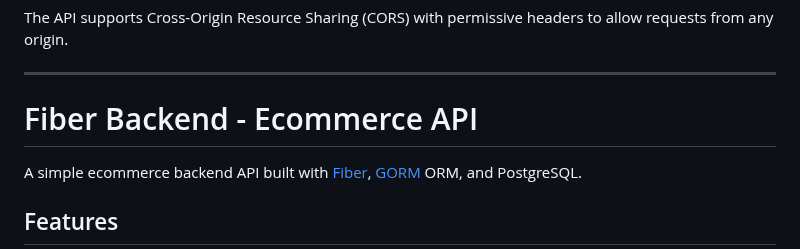
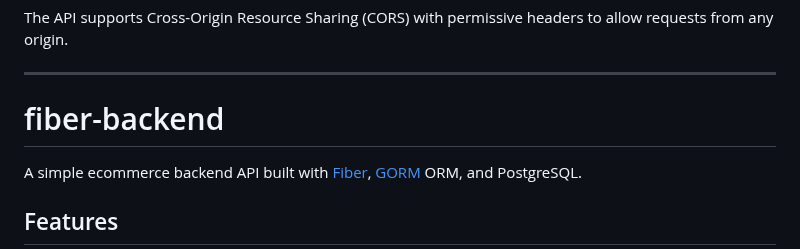
Before and after one commit to San2021331091/Smart-Cart-Backend, a Markdown page: README.md, the part around the change. Rendered like a GitHub page.

```diff
--- a/README.md
+++ b/README.md
@@ -233,7 +233,7 @@ The API supports Cross-Origin Resource Sharing (CORS) with permissive headers to
 ---
 
 
-# Fiber Backend - Ecommerce API
+# fiber-backend
 
 A simple ecommerce backend API built with [Fiber](https://gofiber.io/), [GORM](https://gorm.io/) ORM, and PostgreSQL.
 
```
